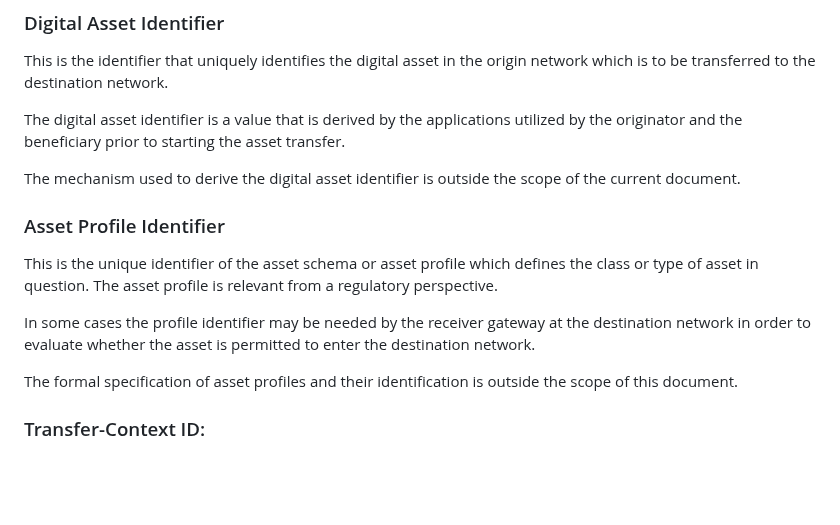
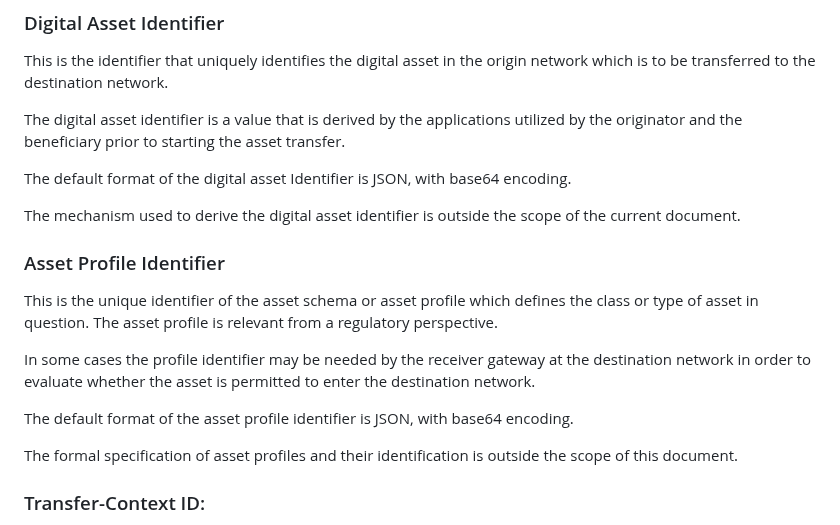
Before and after one commit to ietf-satp/draft-ietf-satp-core, a Markdown page: draft-ietf-satp-core.md, the part around the change. Rendered like a GitHub page; blank space fills up the shorter version.

```diff
--- a/draft-ietf-satp-core.md
+++ b/draft-ietf-satp-core.md
@@ -375,6 +375,8 @@ This is the identifier that uniquely identifies the digital asset in the origin
 
 The digital asset identifier is a value that is derived by the applications utilized by the originator and the beneficiary prior to starting the asset transfer.
 
+The default format of the digital asset Identifier is JSON, with base64 encoding.
+
 The mechanism used to derive the digital asset identifier is outside the scope of the current document.
 
 ### Asset Profile Identifier
@@ -382,6 +384,8 @@ The mechanism used to derive the digital asset identifier is outside the scope o
 This is the unique identifier of the asset schema or asset profile which defines the class or type of asset in question. The asset profile is relevant from a regulatory perspective.
 
 In some cases the profile identifier may be needed by the receiver gateway at the destination network in order to evaluate whether the asset is permitted to enter the destination network.
+
+The default format of the asset profile identifier is JSON, with base64 encoding.
 
 The formal specification of asset profiles and their identification is outside the scope of this document.
 
```
